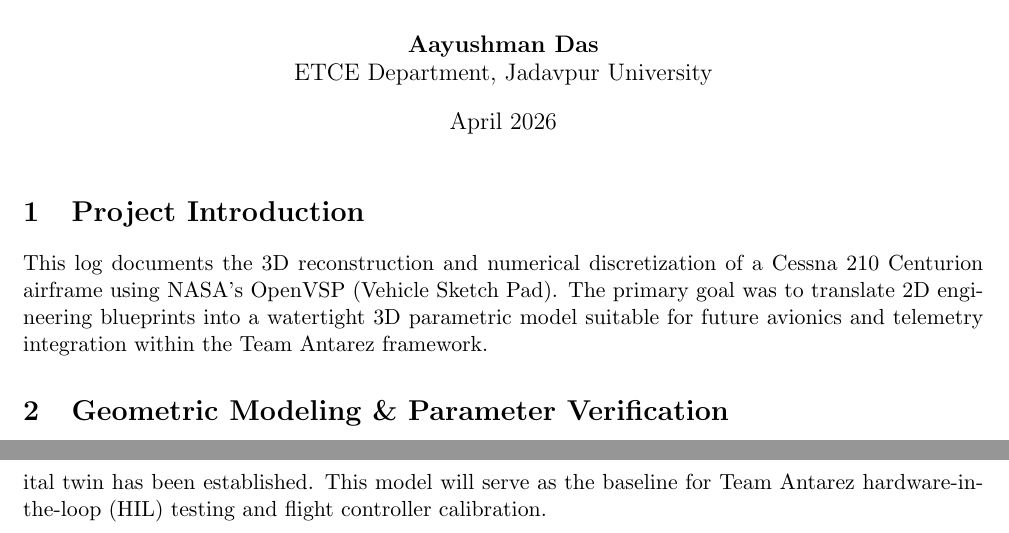
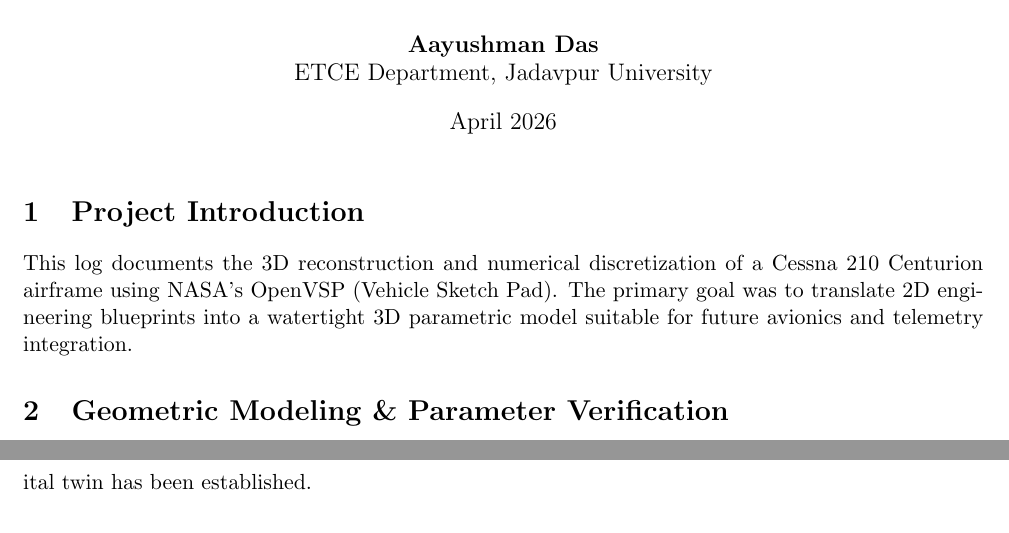
Before and after one commit to AayushmanDas/Cessna-210-HIL-Airframe-Modeling, a LaTeX document (docs/report/Project_Log_LaTeX.tex): two parts of pages 1 and 3 of 3, joined at a grey line, cut so that both start at the same text. Compiled offline with pdfLaTeX.

Commit message:
Added updated reports

```diff
--- a/docs/report/Project_Log_LaTeX.tex
+++ b/docs/report/Project_Log_LaTeX.tex
@@ -23,7 +23,7 @@
 \maketitle
 
 \section{Project Introduction}
-This log documents the 3D reconstruction and numerical discretization of a Cessna 210 Centurion airframe using NASA's OpenVSP (Vehicle Sketch Pad). The primary goal was to translate 2D engineering blueprints into a watertight 3D parametric model suitable for future avionics and telemetry integration within the Team Antarez framework.
+This log documents the 3D reconstruction and numerical discretization of a Cessna 210 Centurion airframe using NASA's OpenVSP (Vehicle Sketch Pad). The primary goal was to translate 2D engineering blueprints into a watertight 3D parametric model suitable for future avionics and telemetry integration.
 
 \section{Geometric Modeling \& Parameter Verification}
 The airframe was constructed using a multi-component assembly. A significant portion of the workflow involved the cross-verification of provided instructional dimensions against original 3-view drawings.
@@ -72,6 +72,6 @@ The simulation achieved numerical convergence by optimizing trailing-edge discre
 \end{itemize}
 
 \section{Conclusion}
-The project successfully transitioned from geometric reconstruction to a verified aerodynamic dataset. By debugging the numerical instabilities and managing junction interference, a simulation-ready digital twin has been established. This model will serve as the baseline for Team Antarez hardware-in-the-loop (HIL) testing and flight controller calibration.
+The project successfully transitioned from geometric reconstruction to a verified aerodynamic dataset. By debugging the numerical instabilities and managing junction interference, a simulation-ready digital twin has been established.
 
 \end{document}
```
Also changed, not shown: docs/report/Cessna_210_Project_Log.pdf.
